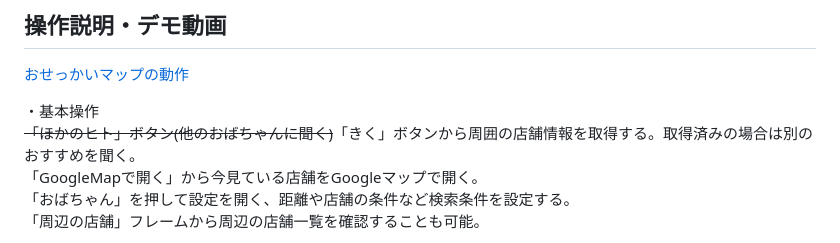
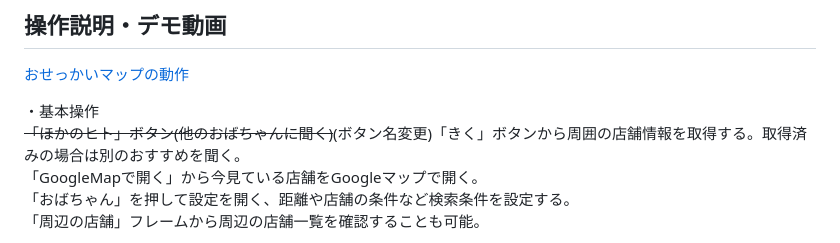
Before and after one commit to kc3hack/2024_D, a Markdown page: README.md, the part around the change. Drawn GitHub-style.

```diff
--- a/README.md
+++ b/README.md
@@ -27,7 +27,7 @@
 <!--[デモ動画はこちら](https://www.youtube.com/watch?v=_FAA15ARmas)-->
 <!-- 開発したプロダクトの操作説明について入力してください。また、操作説明デモ動画があれば、埋め込みやリンクを記載してください -->
 ・基本操作
-~~「ほかのヒト」ボタン(他のおばちゃんに聞く)~~「きく」ボタンから周囲の店舗情報を取得する。取得済みの場合は別のおすすめを聞く。
+~~「ほかのヒト」ボタン(他のおばちゃんに聞く)~~(ボタン名変更)「きく」ボタンから周囲の店舗情報を取得する。取得済みの場合は別のおすすめを聞く。
 「GoogleMapで開く」から今見ている店舗をGoogleマップで開く。
 「おばちゃん」を押して設定を開く、距離や店舗の条件など検索条件を設定する。
 「周辺の店舗」フレームから周辺の店舗一覧を確認することも可能。
```
